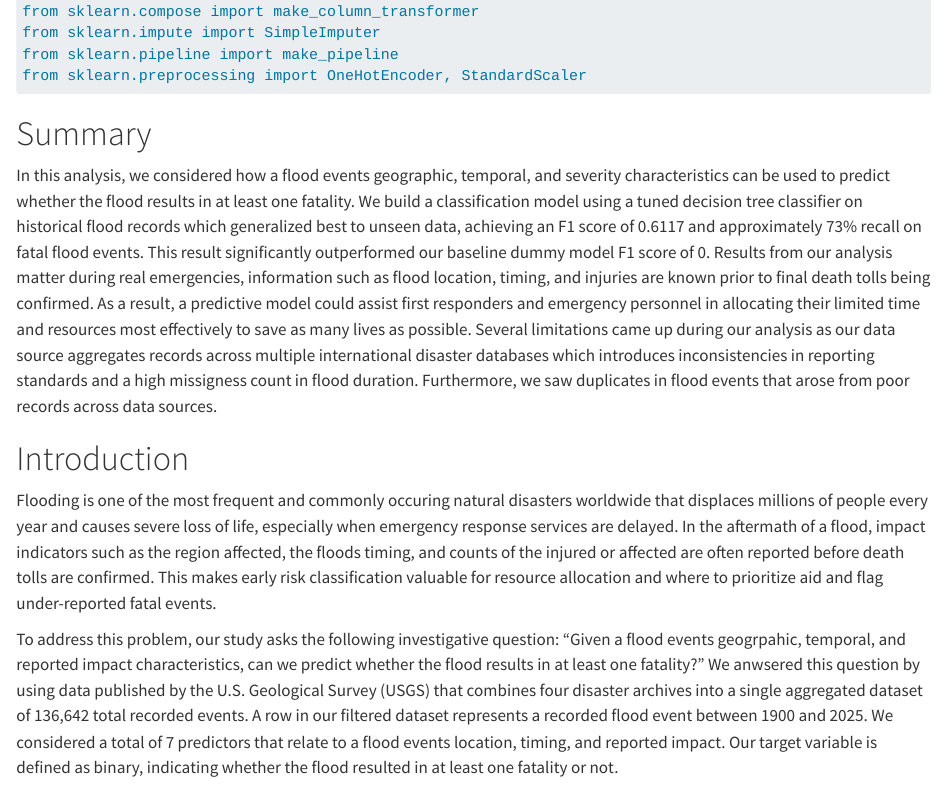
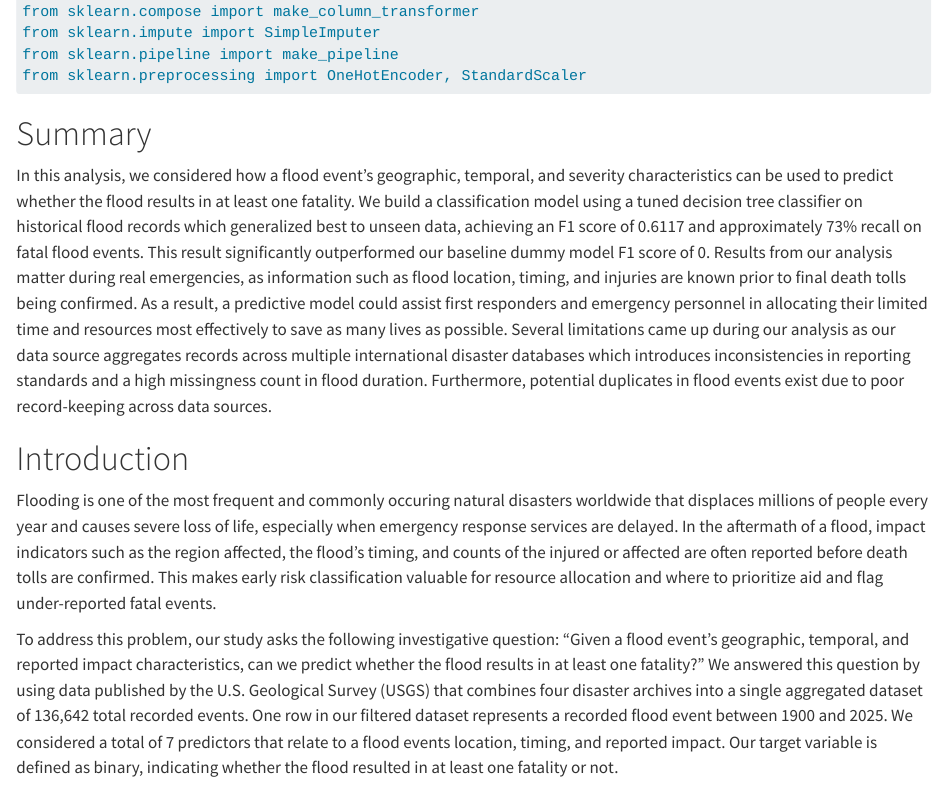
Before and after one commit to UBC-MDS-2026-27/DSCI-522-Predicting-Global-Flood-Impact-and-Damage, a Quarto document (analysis/flood_fatality_prediction_report.qmd): the page in a window 1100 px wide, from 270 px down. Rendered offline with R 4.5, knitr and Pandoc in place of Quarto, with nearby package versions; some code elsewhere in the file could not run offline; long lines of code are wrapped.

Commit message:
Small grammar fixes.

```diff
--- a/analysis/flood_fatality_prediction_report.qmd
+++ b/analysis/flood_fatality_prediction_report.qmd
@@ -18,23 +18,23 @@ from sklearn.preprocessing import OneHotEncoder, StandardScaler
 
 # Summary
 
-In this analysis, we considered how a flood events geographic, temporal, and severity characteristics can be used to predict
+In this analysis, we considered how a flood event's geographic, temporal, and severity characteristics can be used to predict
 whether the flood results in at least one fatality. We build a classification model using a tuned decision tree classifier on historical
 flood records which generalized best to unseen data, achieving an F1 score of 0.6117 and approximately 73% recall on fatal flood events. This
-result significantly outperformed our baseline dummy model F1 score of 0. Results from our analysis matter during real emergencies, information such as
+result significantly outperformed our baseline dummy model F1 score of 0. Results from our analysis matter during real emergencies, as information such as
 flood location, timing, and injuries are known prior to final death tolls being confirmed. As a result, a predictive model could assist first responders and
 emergency personnel in allocating their limited time and resources most effectively to save as many lives as possible. Several limitations came up during
 our analysis as our data source aggregates records across multiple international disaster databases which introduces inconsistencies in reporting standards and a high
-missigness count in flood duration. Furthermore, we saw duplicates in flood events that arose from poor records across data sources.
+missingness count in flood duration. Furthermore, potential duplicates in flood events exist due to poor record-keeping across data sources.
 
 # Introduction
 
 Flooding is one of the most frequent and commonly occuring natural disasters worldwide that displaces millions of people every year and causes severe loss of life, especially when emergency response services are delayed.
-In the aftermath of a flood, impact indicators such as the region affected, the floods timing, and counts of the injured or affected are often reported before death tolls are confirmed.
+In the aftermath of a flood, impact indicators such as the region affected, the flood's timing, and counts of the injured or affected are often reported before death tolls are confirmed.
 This makes early risk classification valuable for resource allocation and where to prioritize aid and flag under-reported fatal events.
 
-To address this problem, our study asks the following investigative question: "Given a flood events geogrpahic, temporal, and reported impact characteristics, can we predict whether the flood results in at least one fatality?"
-We anwsered this question by using data published by the U.S. Geological Survey (USGS) that combines four disaster archives into a single aggregated dataset of 136,642 total recorded events. A row in our filtered dataset represents a recorded flood event
+To address this problem, our study asks the following investigative question: "Given a flood event's geographic, temporal, and reported impact characteristics, can we predict whether the flood results in at least one fatality?"
+We answered this question by using data published by the U.S. Geological Survey (USGS) that combines four disaster archives into a single aggregated dataset of 136,642 total recorded events. One row in our filtered dataset represents a recorded flood event
 between 1900 and 2025. We considered a total of 7 predictors that relate to a flood events location, timing, and reported impact. Our target variable is defined as binary, indicating whether the flood resulted in at least one fatality or not.
 
 # Methods
```
